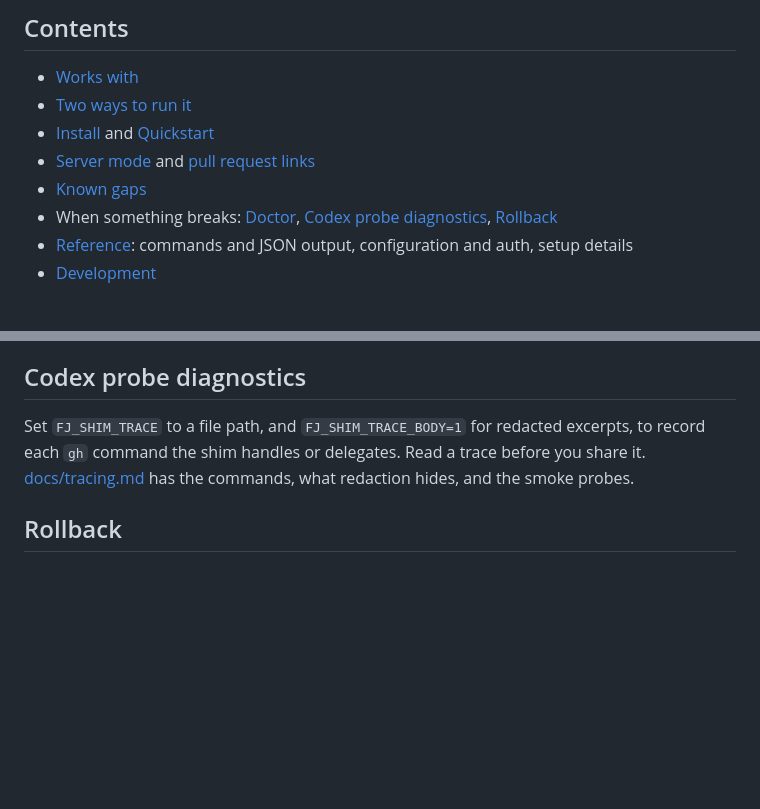
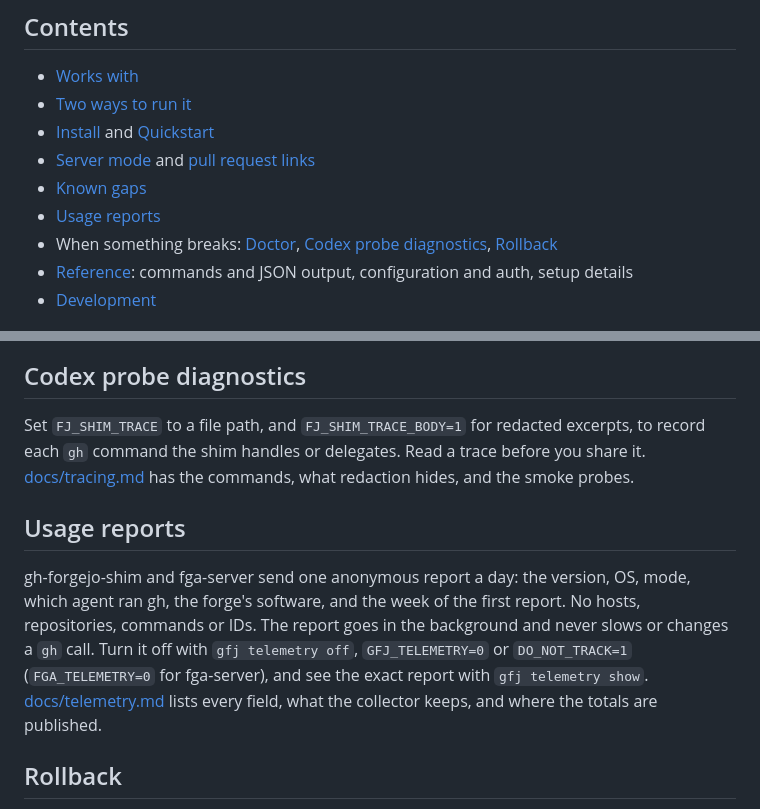
Before and after one commit to dirtydishes/gh-forgejo-shim, a Markdown page: README.md, 2 parts joined by grey strips. GitHub-like rendering; blank space fills up the shorter version.

```diff
--- a/README.md
+++ b/README.md
@@ -59,6 +59,7 @@ client-only mode, Claude's agent can still run `gh` itself, once you
 - [Install](#install) and [Quickstart](#quickstart)
 - [Server mode](#server-mode) and [pull request links](#pull-request-links)
 - [Known gaps](#known-gaps)
+- [Usage reports](#usage-reports)
 - When something breaks: [Doctor](#doctor), [Codex probe diagnostics](#codex-probe-diagnostics),
   [Rollback](#rollback)
 - [Reference](#reference): commands and JSON output, configuration and auth, setup details
@@ -226,6 +227,15 @@ Set `FJ_SHIM_TRACE` to a file path, and `FJ_SHIM_TRACE_BODY=1` for redacted exce
 `gh` command the shim handles or delegates. Read a trace before you share it. [docs/tracing.md](docs/tracing.md) has
 the commands, what redaction hides, and the smoke probes.
 
+## Usage reports
+
+gh-forgejo-shim and fga-server send one anonymous report a day: the version, OS, mode, which agent
+ran gh, the forge's software, and the week of the first report. No hosts, repositories, commands or
+IDs. The report goes in the background and never slows or changes a `gh` call. Turn it off with
+`gfj telemetry off`, `GFJ_TELEMETRY=0` or `DO_NOT_TRACK=1` (`FGA_TELEMETRY=0` for fga-server), and
+see the exact report with `gfj telemetry show`. [docs/telemetry.md](docs/telemetry.md) lists every
+field, what the collector keeps, and where the totals are published.
+
 ## Rollback
 
 `gfj uninstall-shim` removes the wrapper and `gfj uninstall-gui-path` the macOS LaunchAgent;
```
Also changed, not shown: docs/telemetry.md (added, +119 -0 lines).
